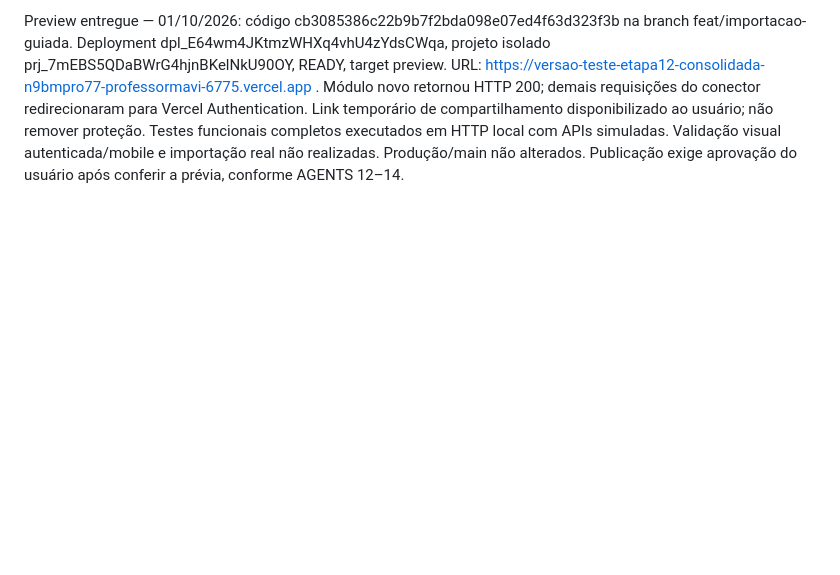
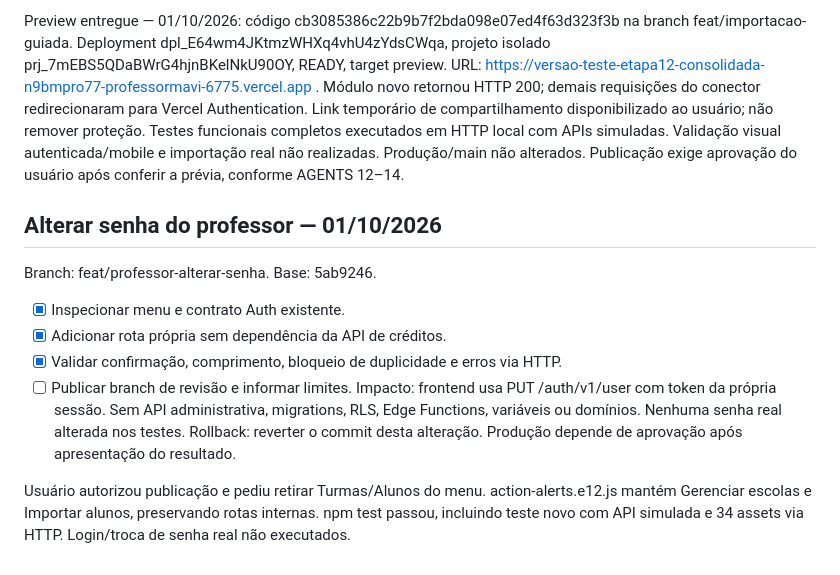
Before and after one commit to professormavi-boop/versao, a Markdown page: CONTINUIDADE.md, the part around the change. GitHub-like rendering; blank space fills up the shorter version.

Commit message:
Adicionar alteração de senha e simplificar menu do professor

```diff
--- a/CONTINUIDADE.md
+++ b/CONTINUIDADE.md
@@ -263,3 +263,14 @@ Database: nenhum impacto durante implementação; APIs existentes reaproveitadas
 Validação desta branch: npm test passou, incluindo carregamento dos módulos via HTTP, criação de escola/turma, seleção do destino, preservação ao voltar, CSV/Excel, limite de 500, e-mail inválido, duplicidades com escolha obrigatória, bloqueio de todas as linhas ignoradas, clique duplo, retry com mesmo request_id e navegação para alunos/PINs. APIs simuladas; sem gravações de alunos reais. Atalhos da home agora usam as áreas correspondentes. npm run check continua falhando na regra antiga que proíbe rewrites já presentes na base para landing page; sintaxe conjunta e assets passam antes desse ponto. Não alterar roteamento nesta tarefa. Preview e publicação ainda pendentes.
 
 Preview entregue — 01/10/2026: código cb3085386c22b9b7f2bda098e07ed4f63d323f3b na branch feat/importacao-guiada. Deployment dpl_E64wm4JKtmzWHXq4vhU4zYdsCWqa, projeto isolado prj_7mEBS5QDaBWrG4hjnBKelNkU90OY, READY, target preview. URL: https://versao-teste-etapa12-consolidada-n9bmpro77-professormavi-6775.vercel.app . Módulo novo retornou HTTP 200; demais requisições do conector redirecionaram para Vercel Authentication. Link temporário de compartilhamento disponibilizado ao usuário; não remover proteção. Testes funcionais completos executados em HTTP local com APIs simuladas. Validação visual autenticada/mobile e importação real não realizadas. Produção/main não alterados. Publicação exige aprovação do usuário após conferir a prévia, conforme AGENTS 12–14.
+
+
+## Alterar senha do professor — 01/10/2026
+Branch: feat/professor-alterar-senha. Base: 5ab9246.
+- [x] Inspecionar menu e contrato Auth existente.
+- [x] Adicionar rota própria sem dependência da API de créditos.
+- [x] Validar confirmação, comprimento, bloqueio de duplicidade e erros via HTTP.
+- [ ] Publicar branch de revisão e informar limites.
+Impacto: frontend usa PUT /auth/v1/user com token da própria sessão. Sem API administrativa, migrations, RLS, Edge Functions, variáveis ou domínios. Nenhuma senha real alterada nos testes. Rollback: reverter o commit desta alteração. Produção depende de aprovação após apresentação do resultado.
+
+Usuário autorizou publicação e pediu retirar Turmas/Alunos do menu. action-alerts.e12.js mantém Gerenciar escolas e Importar alunos, preservando rotas internas. npm test passou, incluindo teste novo com API simulada e 34 assets via HTTP. Login/troca de senha real não executados.
```
